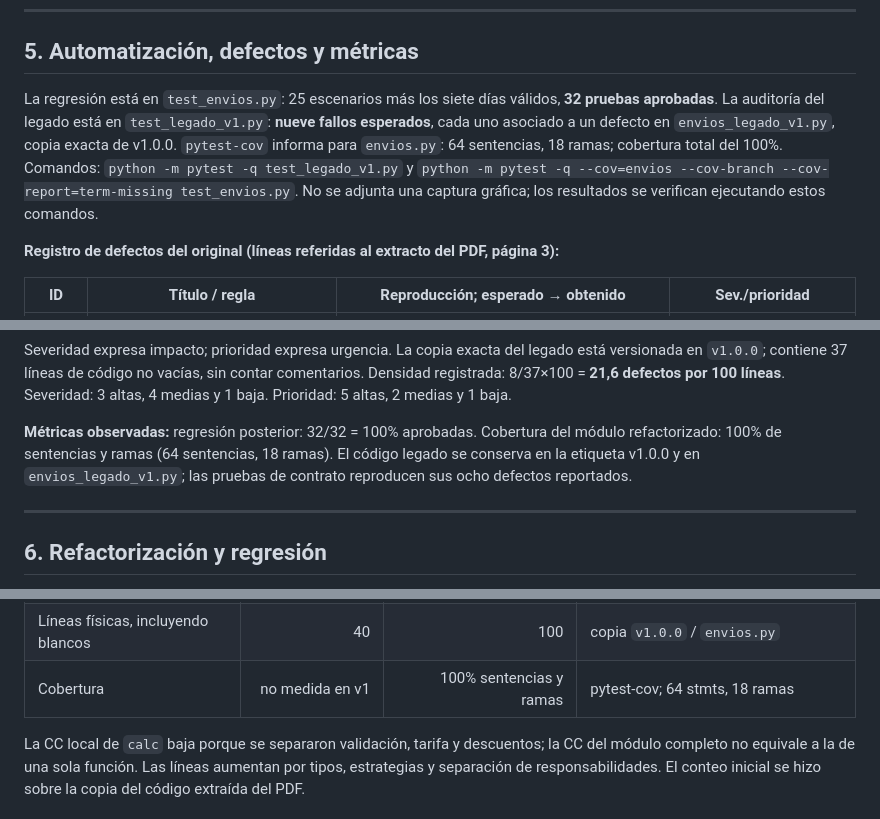
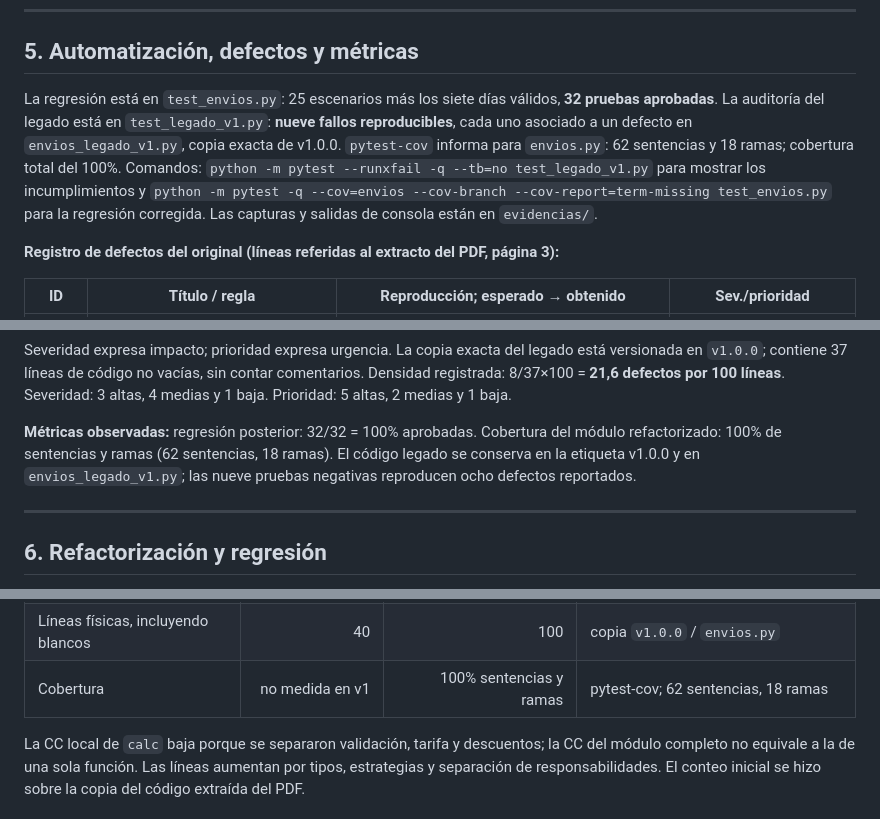
Before and after one commit to AndresLPz2/Parcial-IngSoftware, a Markdown page: Informe_Parcial3.md, 3 parts joined by grey strips. Drawn GitHub-style.

```diff
--- a/Informe_Parcial3.md
+++ b/Informe_Parcial3.md
@@ -202,7 +202,7 @@ Zona nacional es el `else` implícito; día 6 queda excluido por el defecto `d>6
 
 ## 5. Automatización, defectos y métricas
 
-La regresión está en `test_envios.py`: 25 escenarios más los siete días válidos, **32 pruebas aprobadas**. La auditoría del legado está en `test_legado_v1.py`: **nueve fallos esperados**, cada uno asociado a un defecto en `envios_legado_v1.py`, copia exacta de v1.0.0. `pytest-cov` informa para `envios.py`: 64 sentencias, 18 ramas; cobertura total del 100%. Comandos: `python -m pytest -q test_legado_v1.py` y `python -m pytest -q --cov=envios --cov-branch --cov-report=term-missing test_envios.py`. No se adjunta una captura gráfica; los resultados se verifican ejecutando estos comandos.
+La regresión está en `test_envios.py`: 25 escenarios más los siete días válidos, **32 pruebas aprobadas**. La auditoría del legado está en `test_legado_v1.py`: **nueve fallos reproducibles**, cada uno asociado a un defecto en `envios_legado_v1.py`, copia exacta de v1.0.0. `pytest-cov` informa para `envios.py`: 62 sentencias y 18 ramas; cobertura total del 100%. Comandos: `python -m pytest --runxfail -q --tb=no test_legado_v1.py` para mostrar los incumplimientos y `python -m pytest -q --cov=envios --cov-branch --cov-report=term-missing test_envios.py` para la regresión corregida. Las capturas y salidas de consola están en `evidencias/`.
 
 **Registro de defectos del original (líneas referidas al extracto del PDF, página 3):**
 
@@ -221,7 +221,7 @@ La regresión está en `test_envios.py`: 25 escenarios más los siete días vál
 
 Severidad expresa impacto; prioridad expresa urgencia. La copia exacta del legado está versionada en `v1.0.0`; contiene 37 líneas de código no vacías, sin contar comentarios. Densidad registrada: 8/37×100 = **21,6 defectos por 100 líneas**. Severidad: 3 altas, 4 medias y 1 baja. Prioridad: 5 altas, 2 medias y 1 baja.
 
-**Métricas observadas:** regresión posterior: 32/32 = 100% aprobadas. Cobertura del módulo refactorizado: 100% de sentencias y ramas (64 sentencias, 18 ramas). El código legado se conserva en la etiqueta v1.0.0 y en `envios_legado_v1.py`; las pruebas de contrato reproducen sus ocho defectos reportados.
+**Métricas observadas:** regresión posterior: 32/32 = 100% aprobadas. Cobertura del módulo refactorizado: 100% de sentencias y ramas (62 sentencias, 18 ramas). El código legado se conserva en la etiqueta v1.0.0 y en `envios_legado_v1.py`; las nueve pruebas negativas reproducen ocho defectos reportados.
 
 ---
 
@@ -274,7 +274,7 @@ La implementación refactorizada y corregida está en `envios.py`: validaciones
 |---|---:|---:|---|
 | CC de `calc` | 13 | 4 | decisiones del cuerpo: original 12; nuevo 3 + 1 |
 | Líneas físicas, incluyendo blancos | 40 | 100 | copia `v1.0.0` / `envios.py` |
-| Cobertura | no medida en v1 | 100% sentencias y ramas | pytest-cov; 64 stmts, 18 ramas |
+| Cobertura | no medida en v1 | 100% sentencias y ramas | pytest-cov; 62 sentencias, 18 ramas |
 
 La CC local de `calc` baja porque se separaron validación, tarifa y descuentos; la CC del módulo completo no equivale a la de una sola función. Las líneas aumentan por tipos, estrategias y separación de responsabilidades. El conteo inicial se hizo sobre la copia del código extraída del PDF.
 
```
Also changed, not shown: other parts of Informe_Parcial3.md (+1 -1 lines), CHANGELOG.md (+5 -0 lines), README.md (+3 -3 lines), evidencias/README.md (added, +19 -0 lines), evidencias/captura_pruebas_legado.png (added), evidencias/captura_regresion_corregida.png (added), 3 other files.
